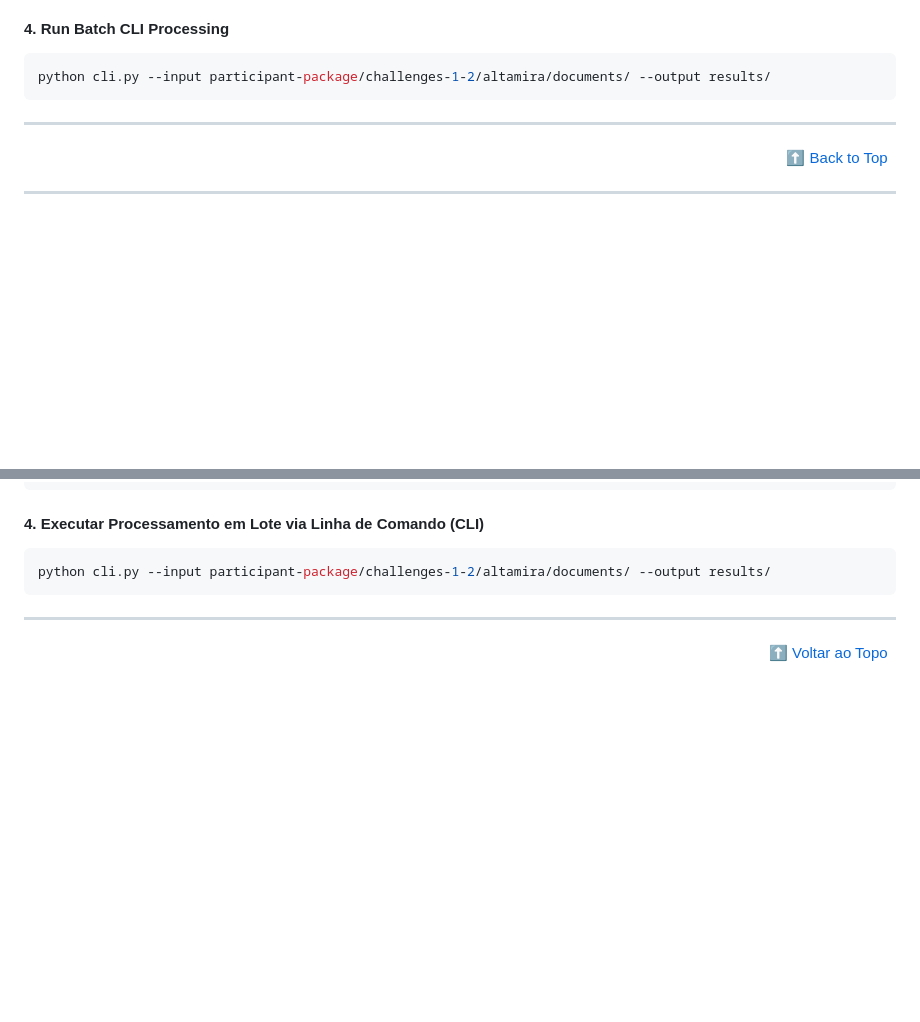
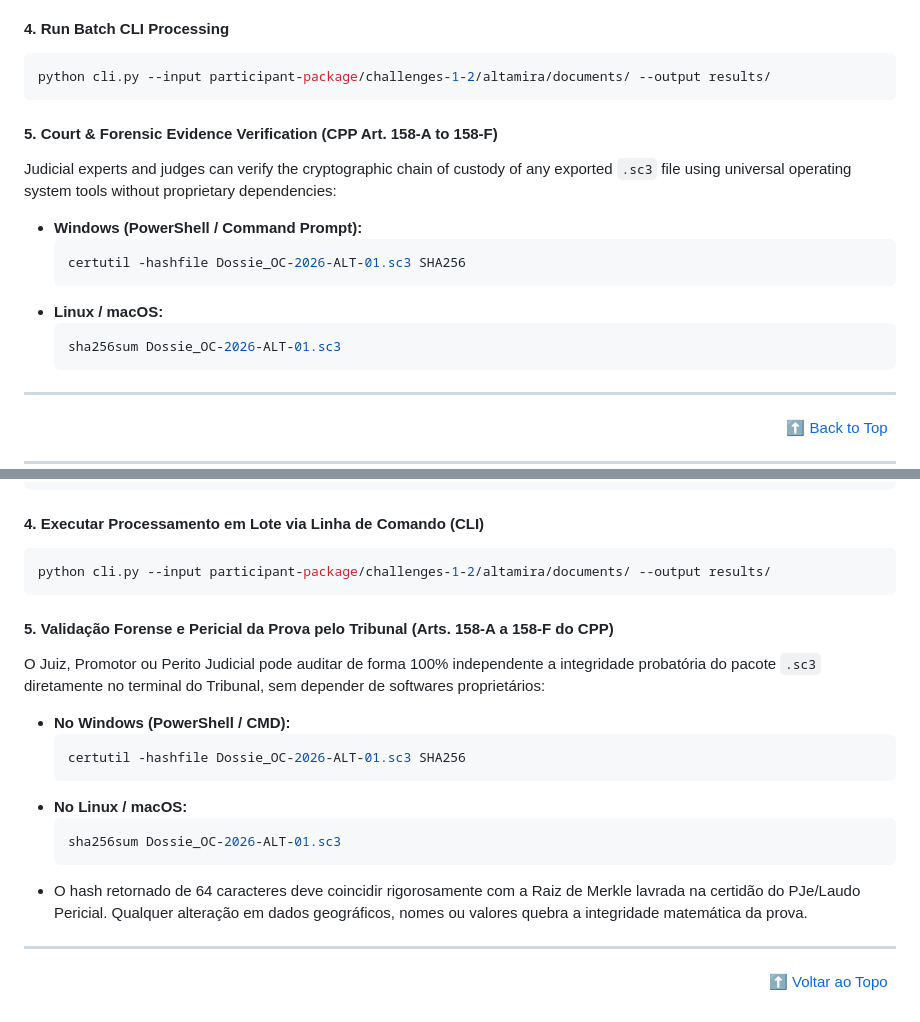
Before and after one commit to Raoni1984/amazoniahackathon_s3c_docaudit, a Markdown page: README.md, 2 parts joined by grey strips. Drawn GitHub-style; blank space fills up the shorter version.

Commit message:
docs: document forensic verification commands with certutil and sha256sum in README

````diff
--- a/README.md
+++ b/README.md
@@ -117,6 +117,18 @@ streamlit run app.py
 python cli.py --input participant-package/challenges-1-2/altamira/documents/ --output results/
 ```
 
+#### 5. Court & Forensic Evidence Verification (CPP Art. 158-A to 158-F)
+Judicial experts and judges can verify the cryptographic chain of custody of any exported `.sc3` file using universal operating system tools without proprietary dependencies:
+
+* **Windows (PowerShell / Command Prompt):**
+  ```powershell
+  certutil -hashfile Dossie_OC-2026-ALT-01.sc3 SHA256
+  ```
+* **Linux / macOS:**
+  ```bash
+  sha256sum Dossie_OC-2026-ALT-01.sc3
+  ```
+
 ---
 
 <p align="right"><a href="#️-sc3-docaudit">⬆️ Back to Top</a> &nbsp;</a></p>
@@ -183,6 +195,19 @@ streamlit run app.py
 python cli.py --input participant-package/challenges-1-2/altamira/documents/ --output results/
 ```
 
+#### 5. Validação Forense e Pericial da Prova pelo Tribunal (Arts. 158-A a 158-F do CPP)
+O Juiz, Promotor ou Perito Judicial pode auditar de forma 100% independente a integridade probatória do pacote `.sc3` diretamente no terminal do Tribunal, sem depender de softwares proprietários:
+
+* **No Windows (PowerShell / CMD):**
+  ```powershell
+  certutil -hashfile Dossie_OC-2026-ALT-01.sc3 SHA256
+  ```
+* **No Linux / macOS:**
+  ```bash
+  sha256sum Dossie_OC-2026-ALT-01.sc3
+  ```
+* O hash retornado de 64 caracteres deve coincidir rigorosamente com a Raiz de Merkle lavrada na certidão do PJe/Laudo Pericial. Qualquer alteração em dados geográficos, nomes ou valores quebra a integridade matemática da prova.
+
 ---
 
 <p align="right"><a href="#️-sc3-docaudit">⬆️ Voltar ao Topo</a> &nbsp;</p>
````
